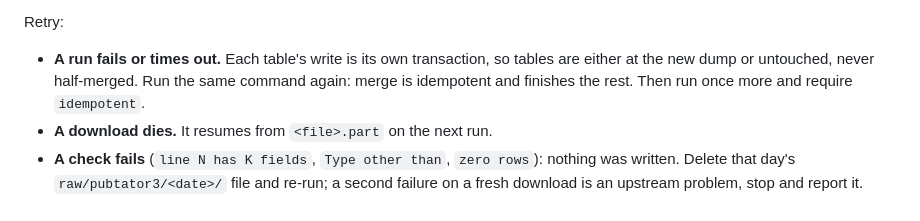
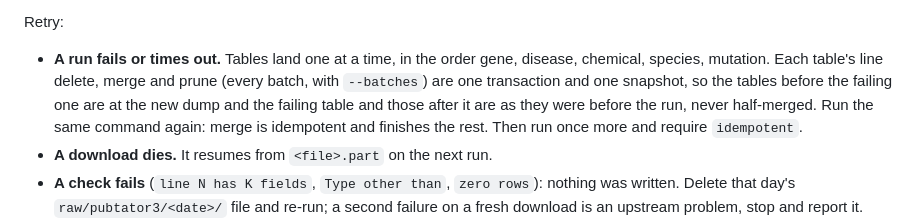
Before and after one commit to seandavi/bioc-on-ice, a Markdown page: scripts/migrate/pubtator3-supervisor.md, the part around the change. GitHub-like rendering.

Commit message:
scripts/migrate: PubTator3 retry wording matches the per-table transaction (review round 2, #183)
Co-Authored-By: Claude <noreply@anthropic.com>

```diff
--- a/scripts/migrate/pubtator3-supervisor.md
+++ b/scripts/migrate/pubtator3-supervisor.md
@@ -158,10 +158,12 @@ Acceptance:
 
 Retry:
 
-- **A run fails or times out.** Each table's write is its own transaction, so tables
-  are either at the new dump or untouched, never half-merged. Run the same command
-  again: merge is idempotent and finishes the rest. Then run once more and require
-  `idempotent`.
+- **A run fails or times out.** Tables land one at a time, in the order gene, disease,
+  chemical, species, mutation. Each table's line delete, merge and prune (every batch,
+  with `--batches`) are one transaction and one snapshot, so the tables before the
+  failing one are at the new dump and the failing table and those after it are as
+  they were before the run, never half-merged. Run the same command again: merge is
+  idempotent and finishes the rest. Then run once more and require `idempotent`.
 - **A download dies.** It resumes from `<file>.part` on the next run.
 - **A check fails** (`line N has K fields`, `Type other than`, `zero rows`): nothing
   was written. Delete that day's `raw/pubtator3/<date>/` file and re-run; a second
```
